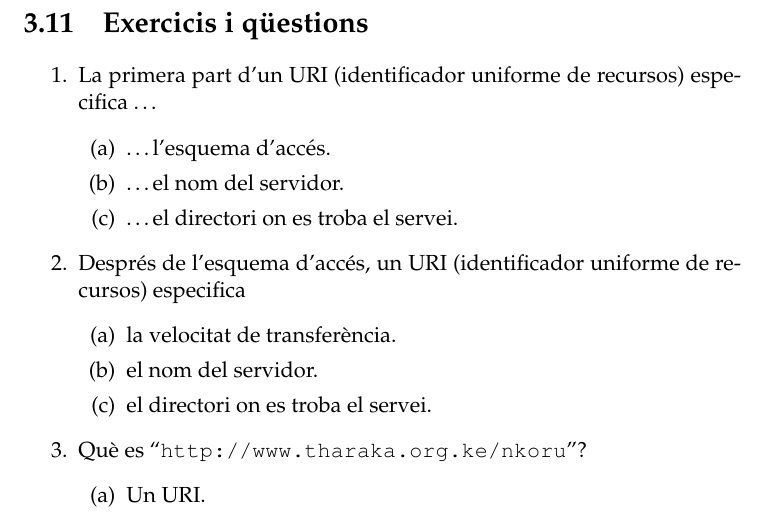
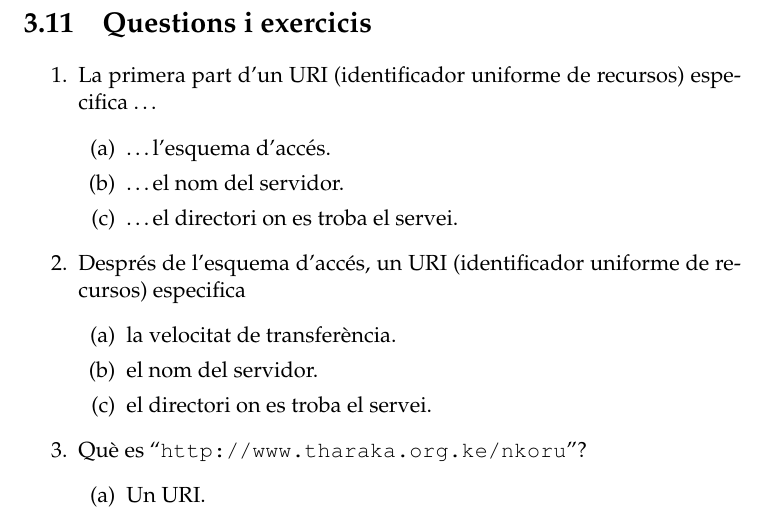
Before and after one commit to mlforcada/llibre-tecnol-trad, a LaTeX thesis (llibrett/llibrett.tex, which reads llibrett/internet.tex): part of page 45 of 234, cut at the place of the change. Compiled offline with pdfLaTeX.

Commit message:
Minor change

```diff
--- a/llibrett/internet.tex
+++ b/llibrett/internet.tex
@@ -528,7 +528,7 @@ kb/s i es mostra com una ``G'' en la pantalla). En l'actualitat, podem
 comprar paquets de dades i pagar uns 5--7 euros per GB, o una quota
 mensual de desenes d'euros i tenir dades il·limitades.
 
-\section{Exercicis i qüestions}
+\section{Questions i exercicis}
 \begin{enumerate}
 
 \item La primera part d'un URI (identificador uniforme de recursos)
```
